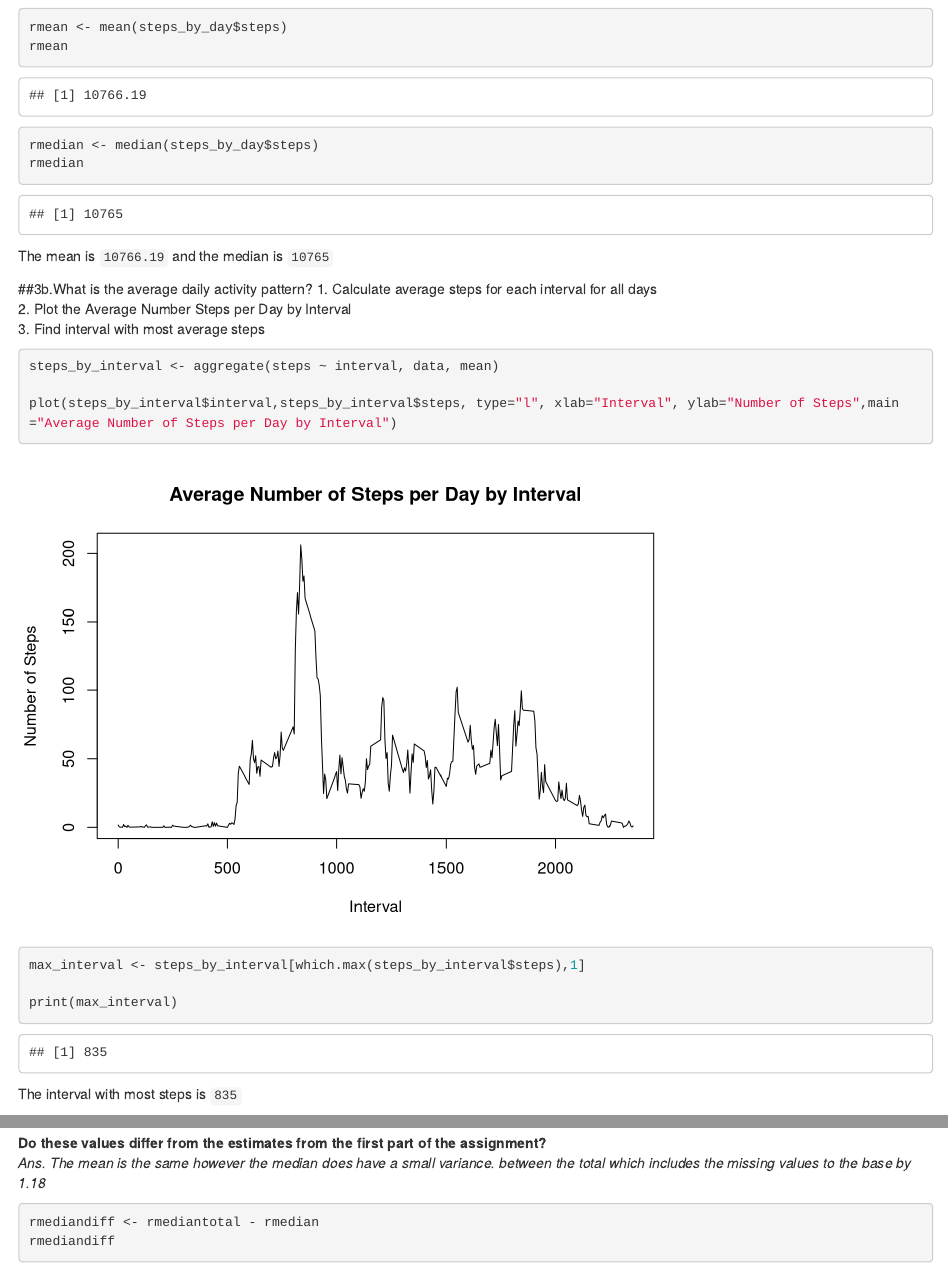
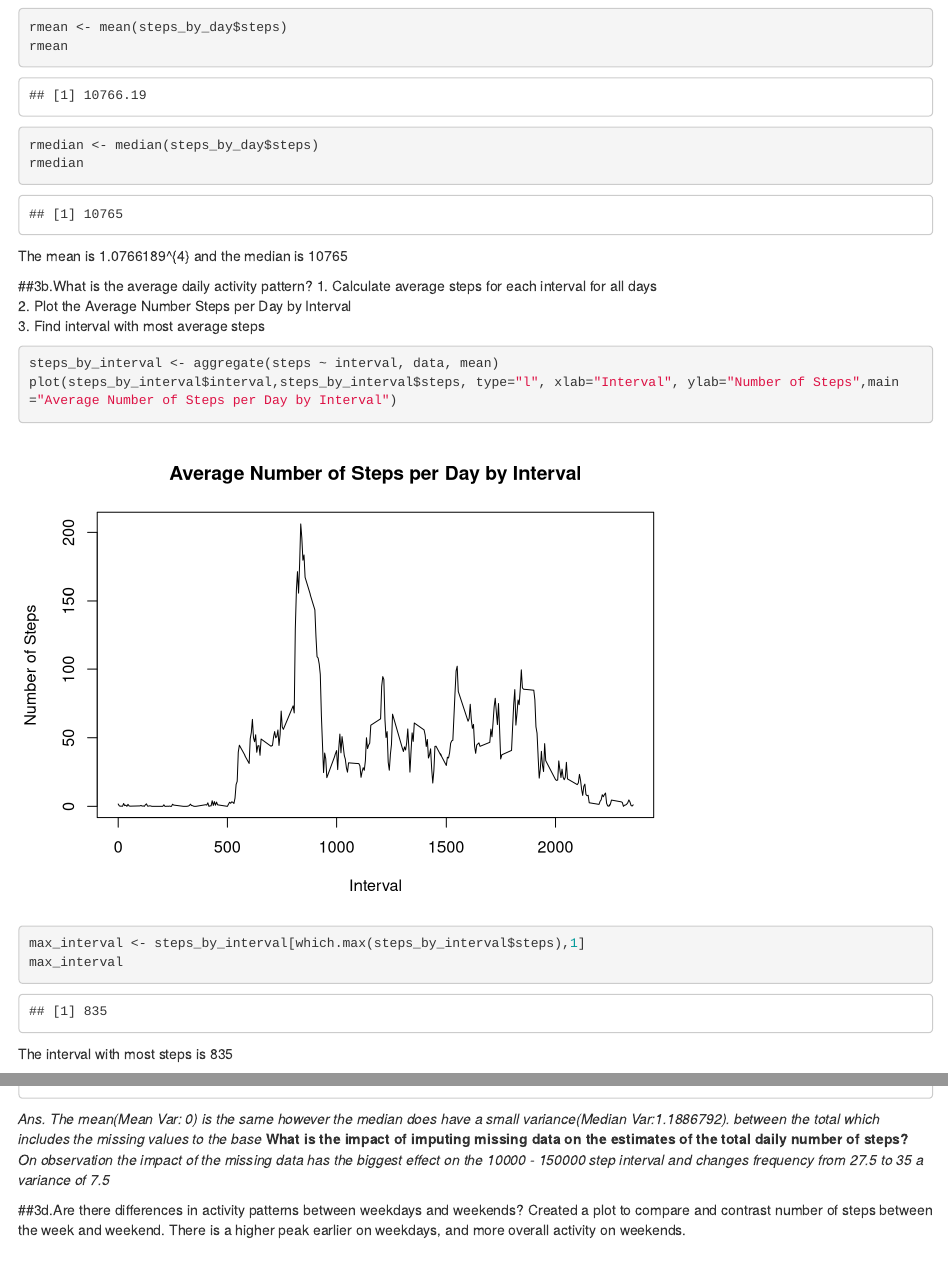
Before and after one commit to adityaem/Reproducible_Research_Peer_1, an R Markdown document (PA1_template.Rmd): the page in a window 1100 px wide, from 1190 px down, and a second part further down, joined at a grey line. Rendered offline with R 4.5, knitr and Pandoc, with nearby package versions.

Commit message:
final final

````diff
--- a/PA1_template.Rmd
+++ b/PA1_template.Rmd
@@ -38,7 +39,7 @@ rmean
 rmedian <- median(steps_by_day$steps)
 rmedian
 ```
-The mean is `10766.19`  and the median is `10765`
+The mean is `r rmean`  and the median is `r rmedian`
 
 ##3b.What is the average daily activity pattern?
 1. Calculate average steps for each interval for all days
@@ -46,15 +47,12 @@ The mean is `10766.19`  and the median is `10765`
 3. Find interval with most average steps
 ```{r}
 steps_by_interval <- aggregate(steps ~ interval, data, mean)
-
 plot(steps_by_interval$interval,steps_by_interval$steps, type="l", xlab="Interval", ylab="Number of Steps",main="Average Number of Steps per Day by Interval")
-
 max_interval <- steps_by_interval[which.max(steps_by_interval$steps),1]
-
-print(max_interval)
+max_interval
 
 ```
-The interval with most steps is `835`
+The interval with most steps is `r max_interval`
 
 ##3c.Imputing missing values
  Note that there are a number of days/intervals where there are missing values (coded as NA). The presence of missing days may introduce  bias into some calculations or summaries of the data.
@@ -113,13 +111,15 @@ rmediantotal <- median(StepsTotalUnion$steps)
 rmediantotal
 ```
 **Do these values differ from the estimates from the first part of the assignment?**
-*Ans. The mean is the same however the median does have a small variance. between the total which includes the missing values to the base by 1.18*
+
 ```{r}
 rmediandiff <- rmediantotal - rmedian
 rmediandiff
 rmeandiff <- rmeantotal - rmean
 rmeandiff
 ```
+
+*Ans. The mean(Mean Var: `r rmeandiff`) is the same however the median does have a small variance(Median Var:`r rmediandiff`). between the total which includes the missing values to the base*
 **What is the impact of imputing missing data on the estimates of the total daily number of steps?**
 *On observation the impact of the missing data has the biggest effect on the 10000 - 150000 step interval and changes frequency from 27.5 to 35 a variance of 7.5*
 
````
Also changed, not shown: PA1_template.html, outputs/q3a.png (added), outputs/q3b.png (added), outputs/q3b4.png (added), outputs/q3d.png (added), PA1_template.Rmd (3 more changed lines), 1 other file.
